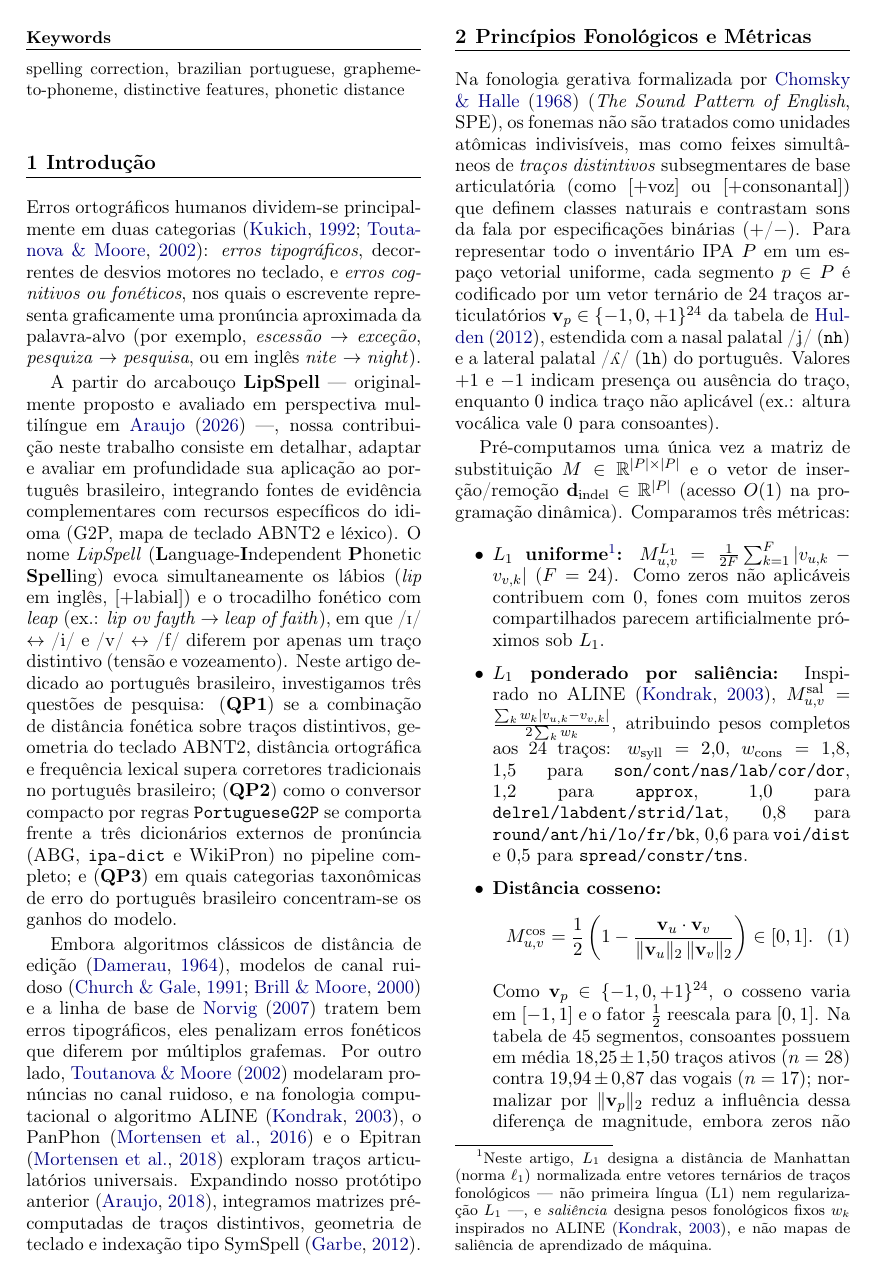
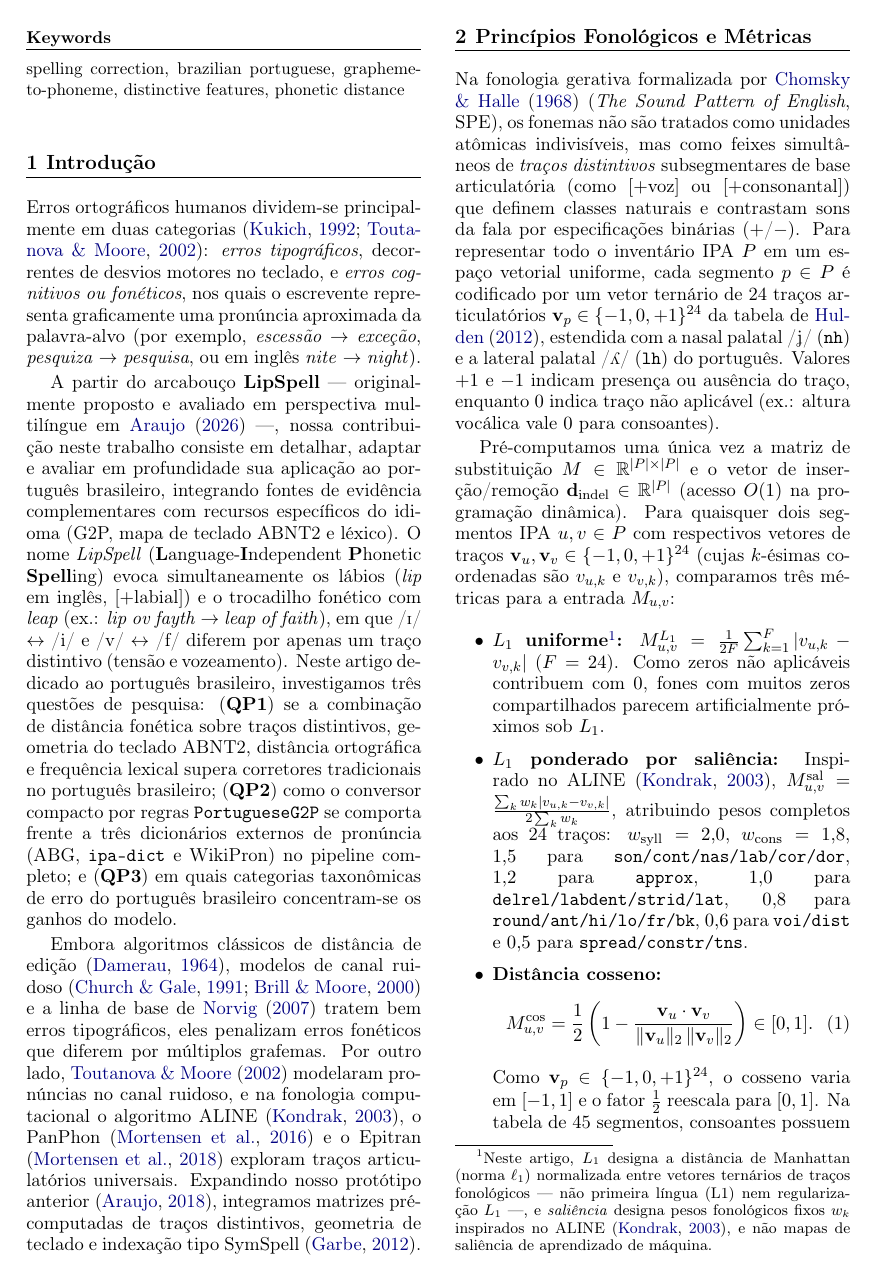
Before and after one commit to leolca/lipspell, a LaTeX paper (paper/linguamatica/artigo.tex): page 2 of 7. Compiled offline with pdfLaTeX.

Commit message:
papers: define v_u, v_v and coordinates v_{u,k}, v_{v,k} before Eq. 1

```diff
--- a/paper/linguamatica/artigo.tex
+++ b/paper/linguamatica/artigo.tex
@@ -45,7 +45,7 @@ Embora algoritmos clássicos de distância de edição \citep{damerau1964techniq
 \section{Princípios Fonológicos e Métricas}
 Na fonologia gerativa formalizada por \citet{chomsky1968sound} (\textit{The Sound Pattern of English}, SPE), os fonemas não são tratados como unidades atômicas indivisíveis, mas como feixes simultâneos de \emph{traços distintivos} subsegmentares de base articulatória (como $[+\text{voz}]$ ou $[+\text{consonantal}]$) que definem classes naturais e contrastam sons da fala por especificações binárias ($+$/$-$). Para representar todo o inventário IPA $P$ em um espaço vetorial uniforme, cada segmento $p \in P$ é codificado por um vetor ternário de 24 traços articulatórios $\mathbf{v}_p \in \{-1, 0, +1\}^{24}$ da tabela de \citet{hulden2012distinctive}, estendida com a nasal palatal /\textipa{J}/ (\texttt{nh}) e a lateral palatal /\textturny/ (\texttt{lh}) do português. Valores $+1$ e $-1$ indicam presença ou ausência do traço, enquanto $0$ indica traço não aplicável (ex.: altura vocálica vale $0$ para consoantes).
 
-Pré-computamos uma única vez a matriz de substituição $M \in \mathbb{R}^{|P|\times|P|}$ e o vetor de inserção/remoção $\mathbf{d}_{\text{indel}} \in \mathbb{R}^{|P|}$ (acesso $O(1)$ na programação dinâmica). Comparamos três métricas:
+Pré-computamos uma única vez a matriz de substituição $M \in \mathbb{R}^{|P|\times|P|}$ e o vetor de inserção/remoção $\mathbf{d}_{\text{indel}} \in \mathbb{R}^{|P|}$ (acesso $O(1)$ na programação dinâmica). Para quaisquer dois segmentos IPA $u, v \in P$ com respectivos vetores de traços $\mathbf{v}_u, \mathbf{v}_v \in \{-1, 0, +1\}^{24}$ (cujas $k$-ésimas coordenadas são $v_{u,k}$ e $v_{v,k}$), comparamos três métricas para a entrada $M_{u,v}$:
 \begin{itemize}
     \item \textbf{$L_1$ uniforme\footnote{Neste artigo, $L_1$ designa a distância de Manhattan (norma $\ell_1$) normalizada entre vetores ternários de traços fonológicos --- não primeira língua (L1) nem regularização $L_1$ ---, e \emph{saliência} designa pesos fonológicos fixos $w_k$ inspirados no ALINE \citep{kondrak2003phonetic}, e não mapas de saliência de aprendizado de máquina.}:} $M_{u,v}^{L_1} = \frac{1}{2F}\sum_{k=1}^F |v_{u,k} - v_{v,k}|$ ($F=24$). Como zeros não aplicáveis contribuem com $0$, fones com muitos zeros compartilhados parecem artificialmente próximos sob $L_1$.
     \item \textbf{$L_1$ ponderado por saliência:} Inspirado no ALINE \citep{kondrak2003phonetic}, $M_{u,v}^{\text{sal}} = \frac{\sum_k w_k |v_{u,k} - v_{v,k}|}{2\sum_k w_k}$, atribuindo pesos completos aos 24 traços: $w_{\text{syll}}=2{,}0$, $w_{\text{cons}}=1{,}8$, $1{,}5$ para \texttt{son/cont/nas/lab/cor/dor}, $1{,}2$ para \texttt{approx}, $1{,}0$ para \texttt{delrel/labdent/strid/lat}, $0{,}8$ para \texttt{round/ant/hi/lo/fr/bk}, $0{,}6$ para \texttt{voi/dist} e $0{,}5$ para \texttt{spread/constr/tns}.
```
Also changed, not shown: paper/main.tex (+1 -1 lines), paper/linguamatica/artigo.pdf, paper/main.pdf.
